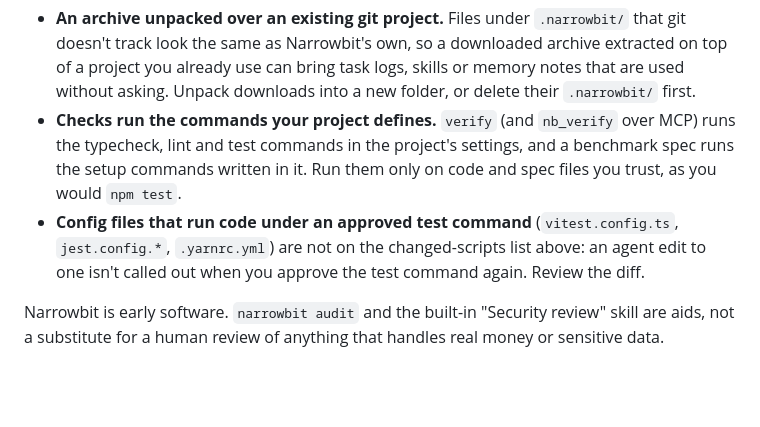
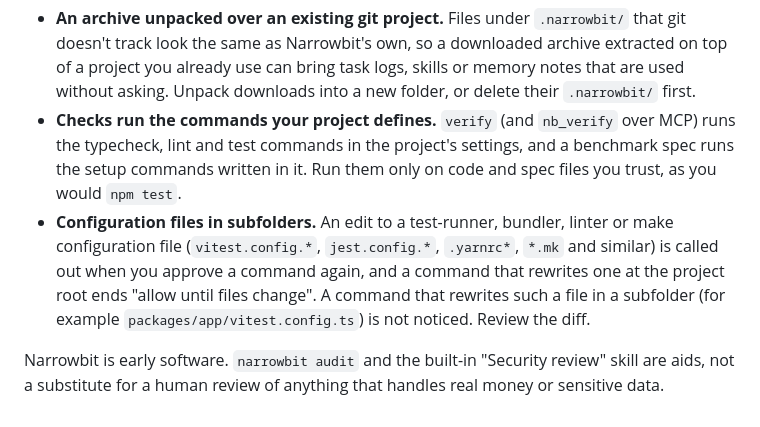
Before and after one commit to sanjuraw/narrowbit, a Markdown page: SECURITY.md, the part around the change. Rendered like a GitHub page; blank space fills up the shorter version.

```diff
--- a/SECURITY.md
+++ b/SECURITY.md
@@ -52,9 +52,10 @@ These are known and not yet closed. Each one needs something you would notice do
 - **Checks run the commands your project defines.** `verify` (and `nb_verify` over MCP) runs the typecheck, lint and
   test commands in the project's settings, and a benchmark spec runs the setup commands written in it. Run them only
   on code and spec files you trust, as you would `npm test`.
-- **Config files that run code under an approved test command** (`vitest.config.ts`, `jest.config.*`, `.yarnrc.yml`)
-  are not on the changed-scripts list above: an agent edit to one isn't called out when you approve
-  the test command again. Review the diff.
+- **Configuration files in subfolders.** An edit to a test-runner, bundler, linter or make configuration file
+  (`vitest.config.*`, `jest.config.*`, `.yarnrc*`, `*.mk` and similar) is called out when you approve a command
+  again, and a command that rewrites one at the project root ends "allow until files change". A command that
+  rewrites such a file in a subfolder (for example `packages/app/vitest.config.ts`) is not noticed. Review the diff.
 
 Narrowbit is early software. `narrowbit audit` and the built-in "Security review" skill are aids, not a
 substitute for a human review of anything that handles real money or sensitive data.
```
Also changed, not shown: CLAUDE.md (+4 -3 lines).
